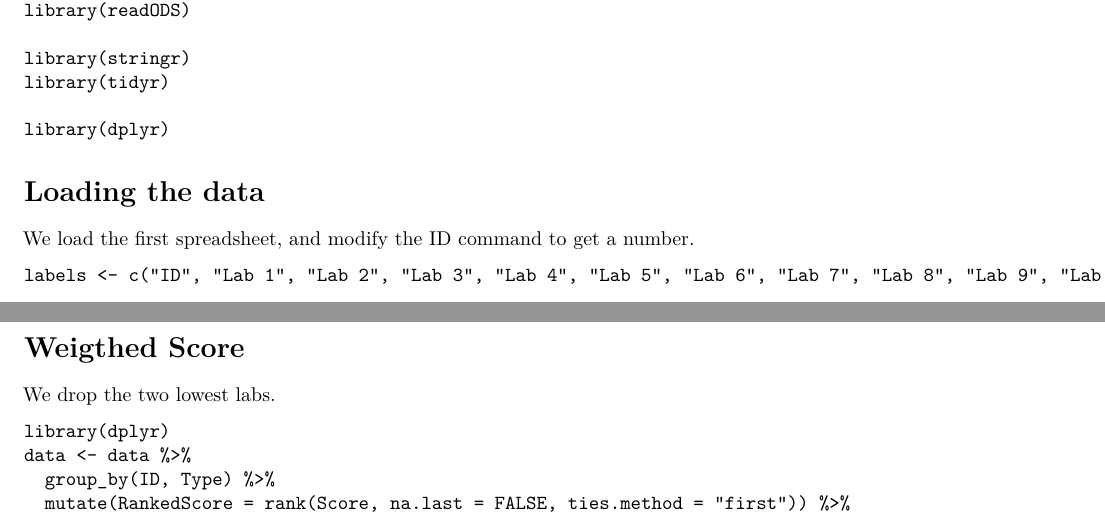
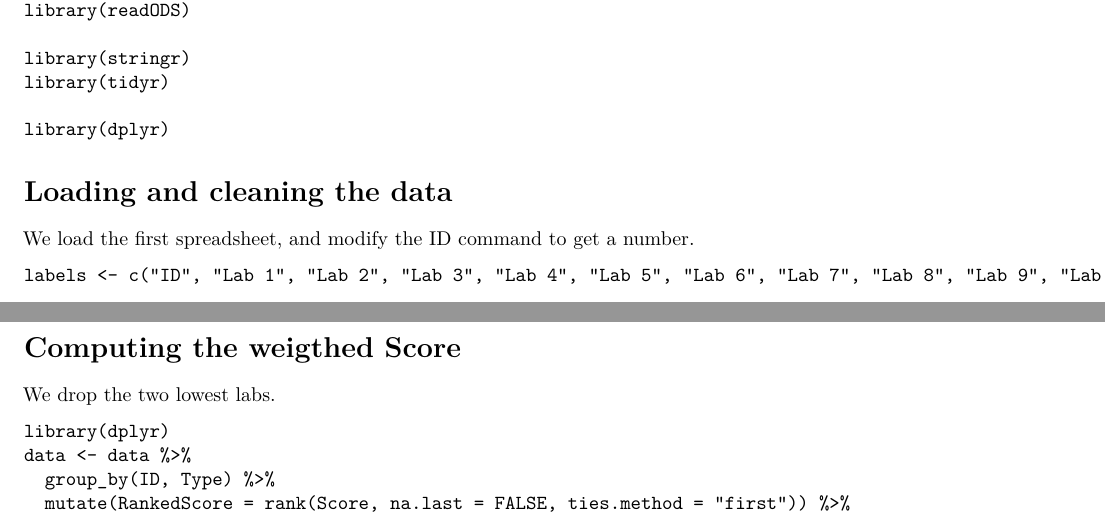
Before and after one commit to vincentqb/data-bootcamp, an R Markdown document (gradebook/calculator.Rmd): two parts of pages 1 and 3 of 3, joined at a grey line, cut so that both start at the same text. Rendered offline with R 4.5, knitr and Pandoc, then LaTeX, with nearby package versions.

Commit message:
More precise header.

````diff
--- a/gradebook/calculator.Rmd
+++ b/gradebook/calculator.Rmd
@@ -19,7 +19,7 @@ library(tidyr)
 library(dplyr)
 ```
 
-# Loading the data
+# Loading and cleaning the data
 
 We load the first spreadsheet, and modify the ID command to get a number.
 ```
@@ -112,7 +112,7 @@ We now treat all the missing scores as 0.
 data[is.na(data)] <- 0
 ```
 
-# Weigthed Score
+# Computing the weigthed Score
 
 We drop the two lowest labs.
 ```
````
Also changed, not shown: README.md (added).
